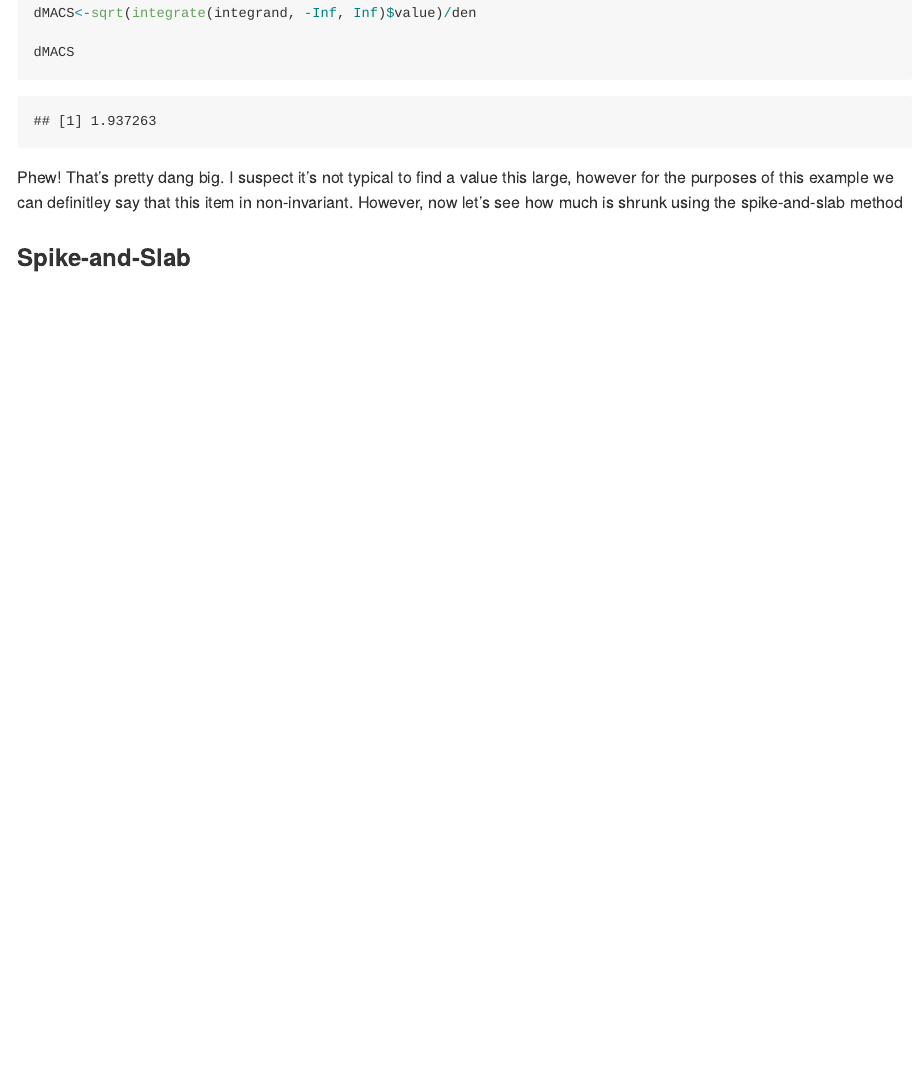
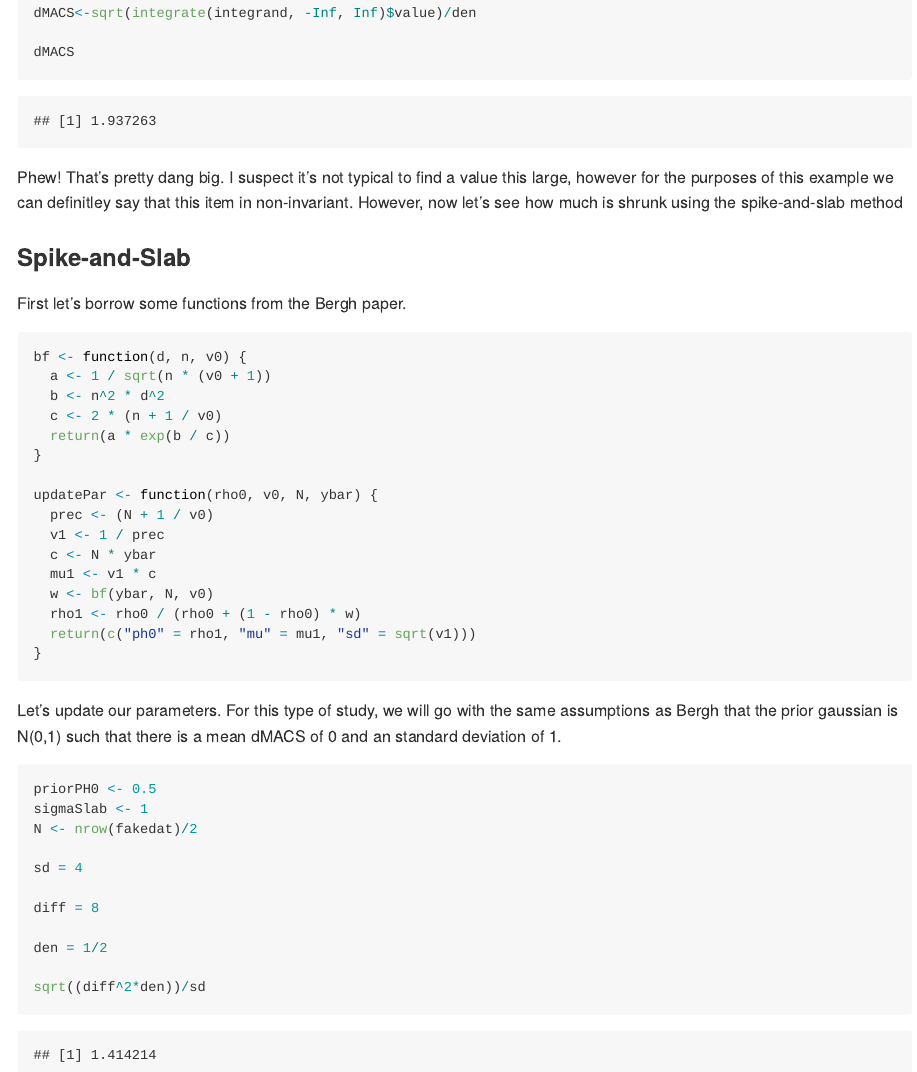
Before and after one commit to conorlacey/Thesis, an R Markdown document (dMACS_Shrunk-Example.Rmd): the page in a window 1100 px wide, from 2700 px down. The pictures show the output file dMACS_Shrunk-Example.md that the author committed with the source, drawn offline in the style of GitHub.

Commit message:
some changes

````diff
--- a/dMACS_Shrunk-Example.Rmd
+++ b/dMACS_Shrunk-Example.Rmd
@@ -85,6 +85,40 @@ dMACS
 Phew! That's pretty dang big. I suspect it's not typical to find a value this large, however for the purposes of this example we can definitley say that this item in non-invariant. However, now let's see how much is shrunk using the spike-and-slab method
 
 ### Spike-and-Slab
-```{r Spike-and-Slab}
 
+First let's borrow some functions from the Bergh paper.
+```{r Functions}
+
+bf <- function(d, n, v0) {
+  a <- 1 / sqrt(n * (v0 + 1))
+  b <- n^2 * d^2
+  c <- 2 * (n + 1 / v0)
+  return(a * exp(b / c))
+}
+
+updatePar <- function(rho0, v0, N, ybar) {
+  prec <- (N + 1 / v0)
+  v1 <- 1 / prec
+  c <- N * ybar
+  mu1 <- v1 * c
+  w <- bf(ybar, N, v0)
+  rho1 <- rho0 / (rho0 + (1 - rho0) * w)
+  return(c("ph0" = rho1, "mu" = mu1, "sd" = sqrt(v1)))
+}
 ```
+
+Let's update our parameters. For this type of study, we will go with the same assumptions as Bergh that the prior gaussian is N(0,1) such that there is a mean dMACS of 0 and an standard deviation of 1.
+
+```{r Update}
+priorPH0 <- 0.5
+sigmaSlab <- 1
+N <- nrow(fakedat)/2
+
+sd = 4
+
+diff = 8
+
+den = 1/2
+
+sqrt((diff^2*den))/sd
+```
````
Also changed, not shown: dMACS_Shrunk-Example.md.
